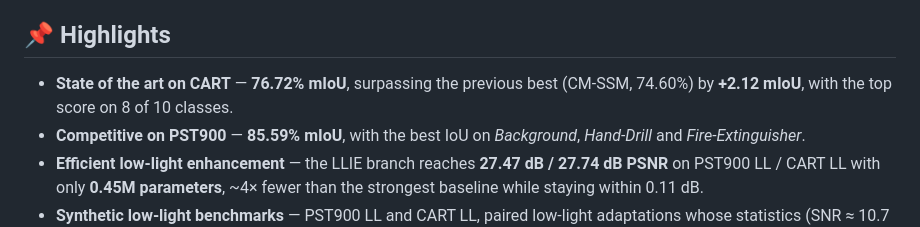
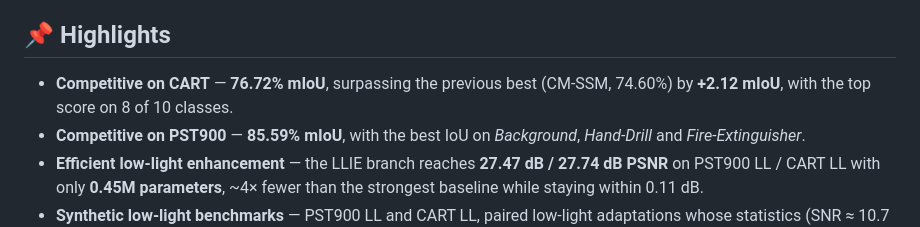
Before and after one commit to raulbalmez/VesperMUSE, a Markdown page: README.md, the part around the change. Rendered like a GitHub page.

```diff
--- a/README.md
+++ b/README.md
@@ -19,7 +19,7 @@
 
 ## 📌 Highlights
 
-- **State of the art on CART** — **76.72% mIoU**, surpassing the previous best (CM-SSM, 74.60%) by **+2.12 mIoU**, with the top score on 8 of 10 classes.
+- **Competitive on CART** — **76.72% mIoU**, surpassing the previous best (CM-SSM, 74.60%) by **+2.12 mIoU**, with the top score on 8 of 10 classes.
 - **Competitive on PST900** — **85.59% mIoU**, with the best IoU on *Background*, *Hand-Drill* and *Fire-Extinguisher*.
 - **Efficient low-light enhancement** — the LLIE branch reaches **27.47 dB / 27.74 dB PSNR** on PST900 LL / CART LL with only **0.45M parameters**, ~4× fewer than the strongest baseline while staying within 0.11 dB.
 - **Synthetic low-light benchmarks** — PST900 LL and CART LL, paired low-light adaptations whose statistics (SNR ≈ 10.7 dB, gamma ≈ 1.00) closely match real low-light datasets such as LOL.
```
